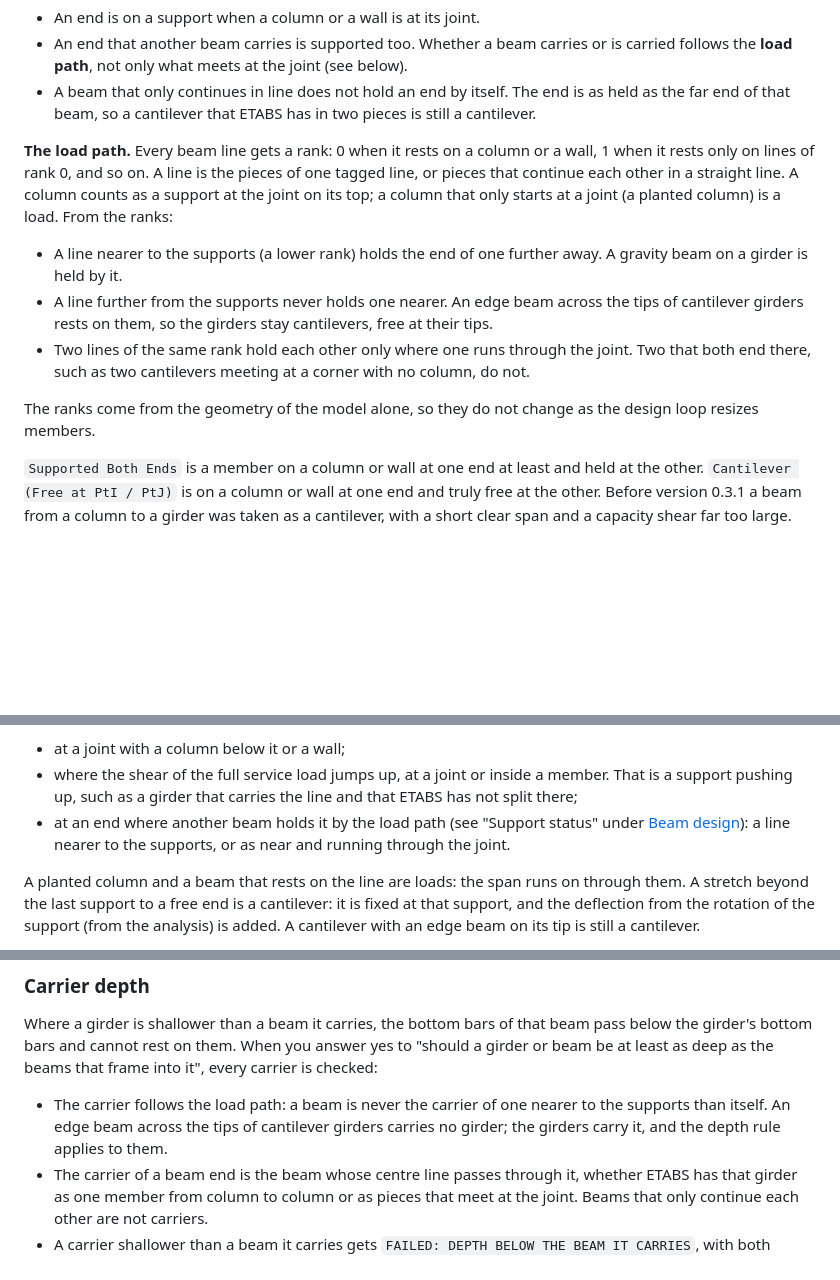
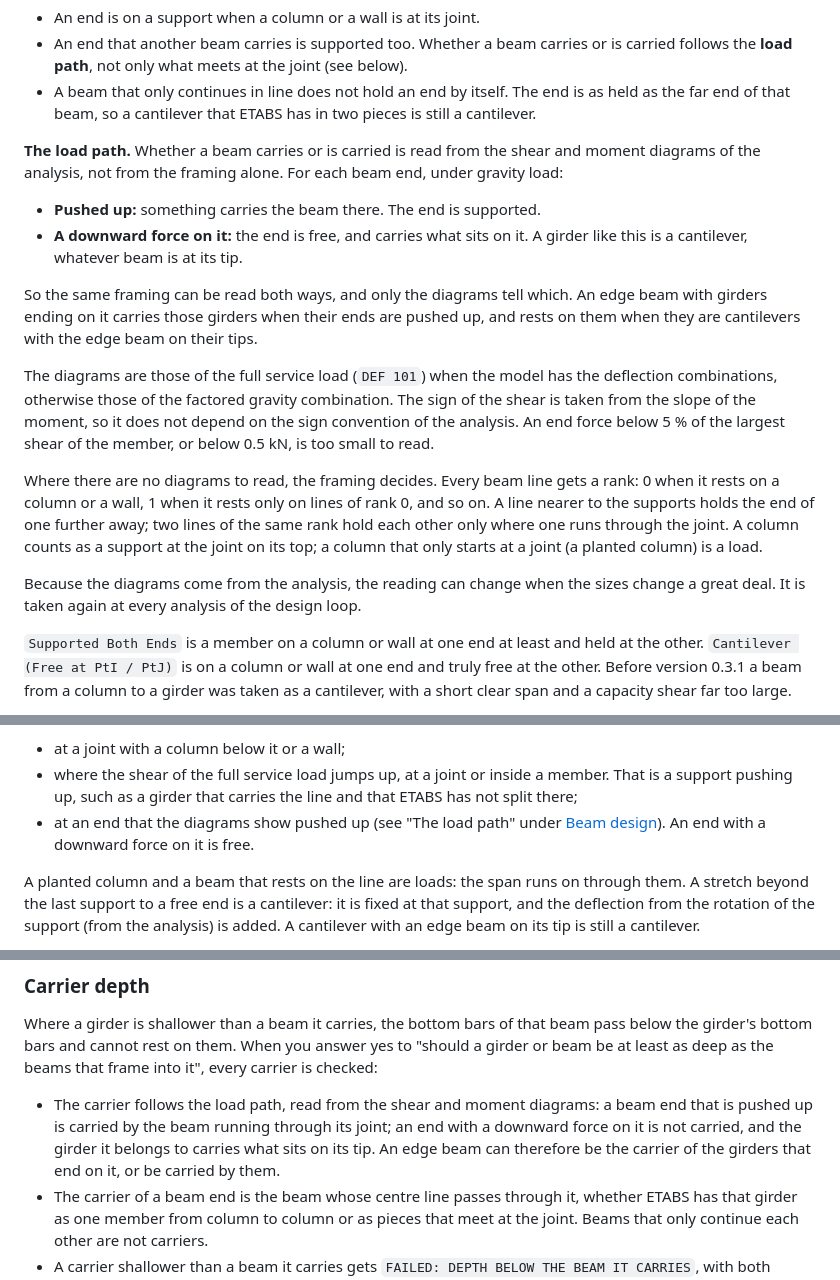
Before and after one commit to nhniegas/structural-design-toolkit, a Markdown page: docs/concrete_beam_column_design.md, 3 parts joined by grey strips. Drawn GitHub-style; blank space fills up the shorter version.

Commit message:
Docs: the load path is read from the shear and moment diagrams
Co-Authored-By: Claude Opus 5.5 <noreply@anthropic.com>

```diff
--- a/docs/concrete_beam_column_design.md
+++ b/docs/concrete_beam_column_design.md
@@ -181,13 +181,18 @@ A shear larger than phi (Vc + 0.66 √f'c bw d) (ACI 22.5.1.2), or a combined sh
 - An end that another beam carries is supported too. Whether a beam carries or is carried follows the **load path**, not only what meets at the joint (see below).
 - A beam that only continues in line does not hold an end by itself. The end is as held as the far end of that beam, so a cantilever that ETABS has in two pieces is still a cantilever.
 
-**The load path.** Every beam line gets a rank: 0 when it rests on a column or a wall, 1 when it rests only on lines of rank 0, and so on. A line is the pieces of one tagged line, or pieces that continue each other in a straight line. A column counts as a support at the joint on its top; a column that only starts at a joint (a planted column) is a load. From the ranks:
+**The load path.** Whether a beam carries or is carried is read from the shear and moment diagrams of the analysis, not from the framing alone. For each beam end, under gravity load:
 
-- A line nearer to the supports (a lower rank) holds the end of one further away. A gravity beam on a girder is held by it.
-- A line further from the supports never holds one nearer. An edge beam across the tips of cantilever girders rests on them, so the girders stay cantilevers, free at their tips.
-- Two lines of the same rank hold each other only where one runs through the joint. Two that both end there, such as two cantilevers meeting at a corner with no column, do not.
+- **Pushed up:** something carries the beam there. The end is supported.
+- **A downward force on it:** the end is free, and carries what sits on it. A girder like this is a cantilever, whatever beam is at its tip.
 
-The ranks come from the geometry of the model alone, so they do not change as the design loop resizes members.
+So the same framing can be read both ways, and only the diagrams tell which. An edge beam with girders ending on it carries those girders when their ends are pushed up, and rests on them when they are cantilevers with the edge beam on their tips.
+
+The diagrams are those of the full service load (`DEF 101`) when the model has the deflection combinations, otherwise those of the factored gravity combination. The sign of the shear is taken from the slope of the moment, so it does not depend on the sign convention of the analysis. An end force below 5 % of the largest shear of the member, or below 0.5 kN, is too small to read.
+
+Where there are no diagrams to read, the framing decides. Every beam line gets a rank: 0 when it rests on a column or a wall, 1 when it rests only on lines of rank 0, and so on. A line nearer to the supports holds the end of one further away; two lines of the same rank hold each other only where one runs through the joint. A column counts as a support at the joint on its top; a column that only starts at a joint (a planted column) is a load.
+
+Because the diagrams come from the analysis, the reading can change when the sizes change a great deal. It is taken again at every analysis of the design loop.
 
 `Supported Both Ends` is a member on a column or wall at one end at least and held at the other. `Cantilever (Free at PtI / PtJ)` is on a column or wall at one end and truly free at the other. Before version 0.3.1 a beam from a column to a girder was taken as a cantilever, with a short clear span and a capacity shear far too large.
 
@@ -249,7 +254,7 @@ A line is supported:
 
 - at a joint with a column below it or a wall;
 - where the shear of the full service load jumps up, at a joint or inside a member. That is a support pushing up, such as a girder that carries the line and that ETABS has not split there;
-- at an end where another beam holds it by the load path (see "Support status" under [Beam design](#beam-design)): a line nearer to the supports, or as near and running through the joint.
+- at an end that the diagrams show pushed up (see "The load path" under [Beam design](#beam-design)). An end with a downward force on it is free.
 
 A planted column and a beam that rests on the line are loads: the span runs on through them. A stretch beyond the last support to a free end is a cantilever: it is fixed at that support, and the deflection from the rotation of the support (from the analysis) is added. A cantilever with an edge beam on its tip is still a cantilever.
 
@@ -322,7 +327,7 @@ The effective depth is taken to the centre of one layer of bars: d = h - cover -
 
 Where a girder is shallower than a beam it carries, the bottom bars of that beam pass below the girder's bottom bars and cannot rest on them. When you answer yes to "should a girder or beam be at least as deep as the beams that frame into it", every carrier is checked:
 
-- The carrier follows the load path: a beam is never the carrier of one nearer to the supports than itself. An edge beam across the tips of cantilever girders carries no girder; the girders carry it, and the depth rule applies to them.
+- The carrier follows the load path, read from the shear and moment diagrams: a beam end that is pushed up is carried by the beam running through its joint; an end with a downward force on it is not carried, and the girder it belongs to carries what sits on its tip. An edge beam can therefore be the carrier of the girders that end on it, or be carried by them.
 - The carrier of a beam end is the beam whose centre line passes through it, whether ETABS has that girder as one member from column to column or as pieces that meet at the joint. Beams that only continue each other are not carriers.
 - A carrier shallower than a beam it carries gets `FAILED: DEPTH BELOW THE BEAM IT CARRIES`, with both depths in the "Depth against the beams it carries" column.
 - It is a detailing rule of your own, not a code clause, so it is off unless you ask for it. It needs the joint coordinates, which the extraction provides.
```
Also changed, not shown: docs/releases/v0.3.4.md (+7 -5 lines).
